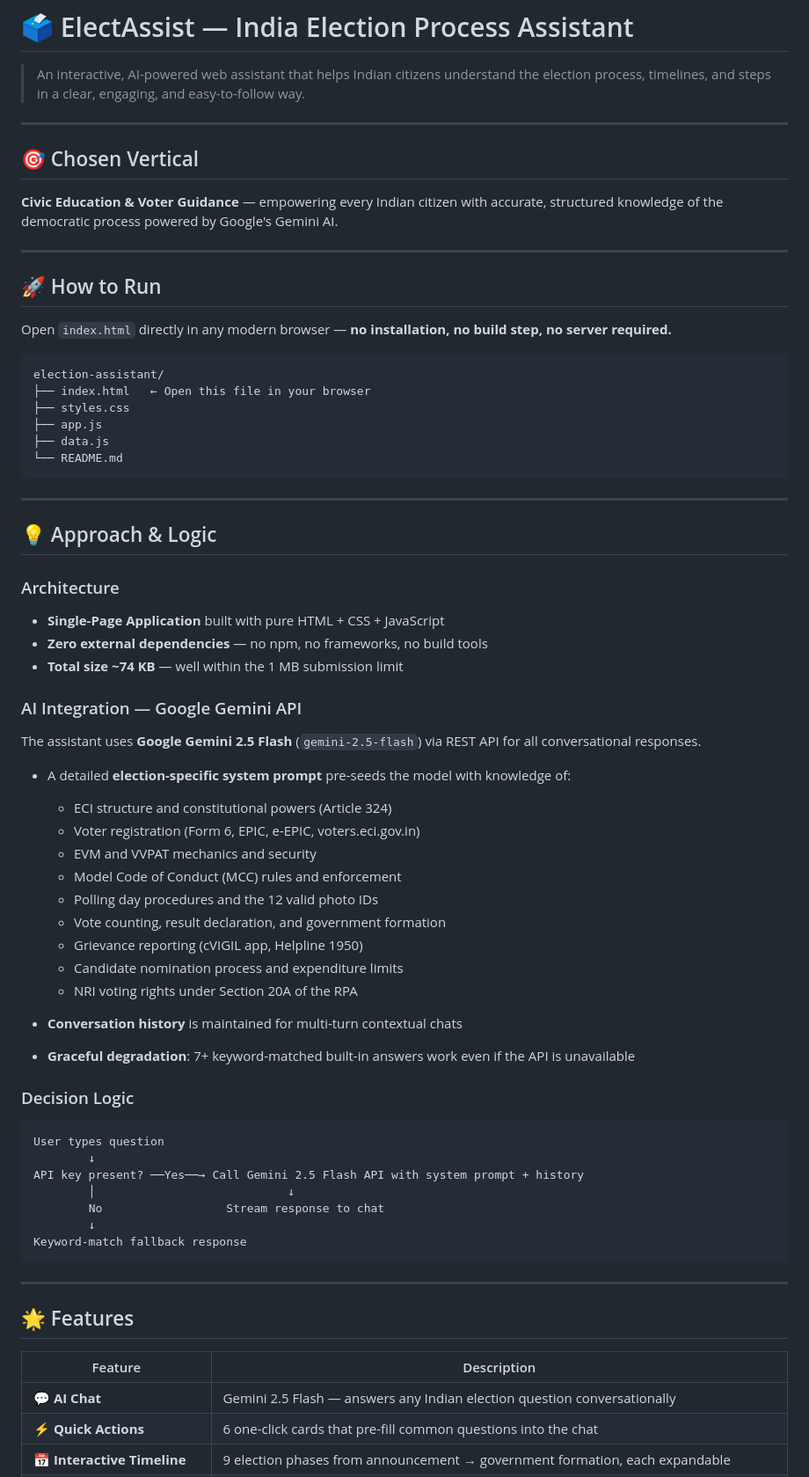
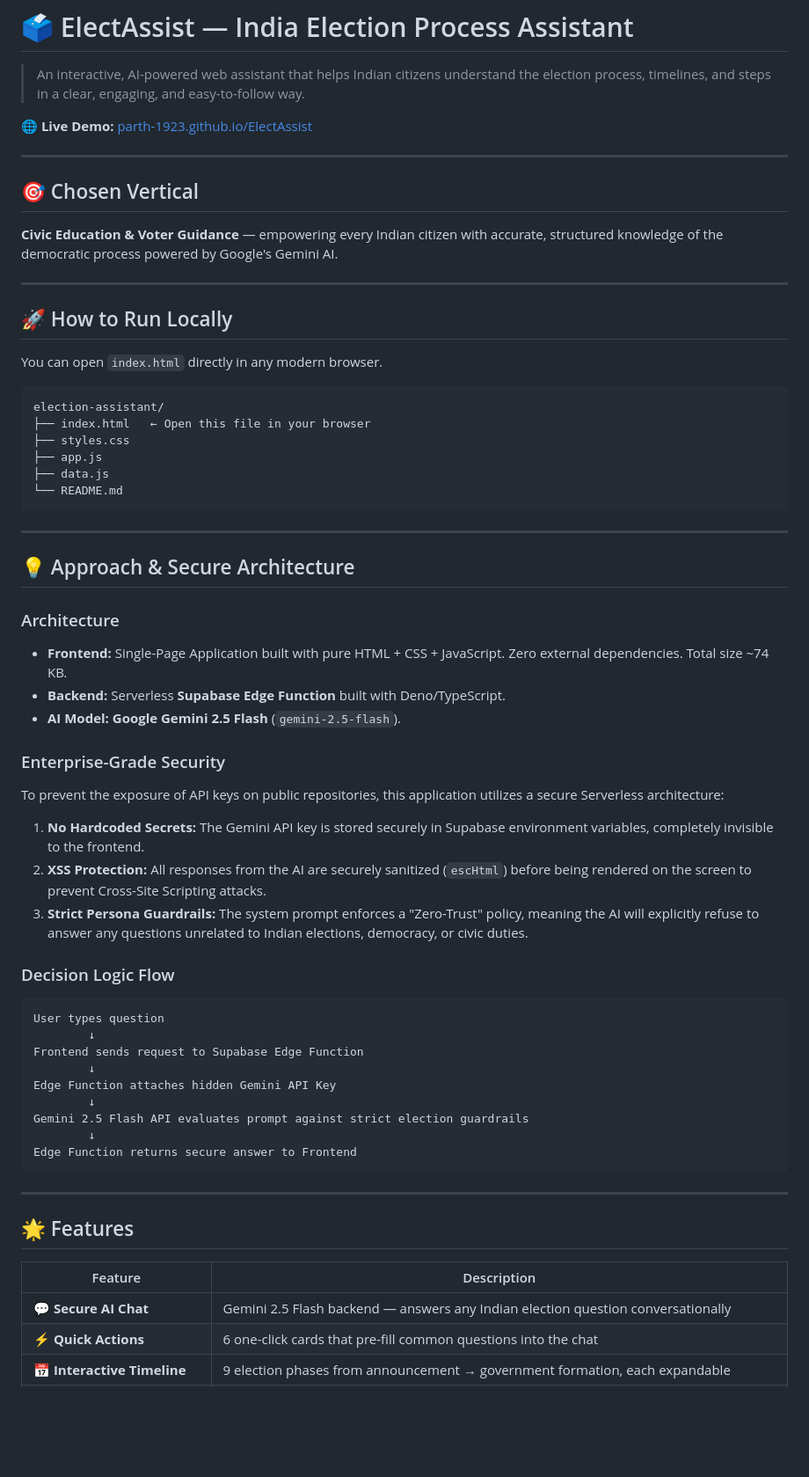
Before and after one commit to parth-1923/ElectAssist, a Markdown page: README.md, the part around one of its changes. Shown at 88% size. GitHub-like rendering; blank space fills up the shorter version.

````diff
--- a/README.md
+++ b/README.md
@@ -1,6 +1,8 @@
 # 🗳️ ElectAssist — India Election Process Assistant
 
 > An interactive, AI-powered web assistant that helps Indian citizens understand the election process, timelines, and steps in a clear, engaging, and easy-to-follow way.
+
+**🌐 Live Demo:** [parth-1923.github.io/ElectAssist](https://parth-1923.github.io/ElectAssist/)
 
 ---
 
@@ -10,9 +12,9 @@
 
 ---
 
-## 🚀 How to Run
+## 🚀 How to Run Locally
 
-Open `index.html` directly in any modern browser — **no installation, no build step, no server required.**
+You can open `index.html` directly in any modern browser.
 
 ```
 election-assistant/
@@ -25,42 +27,33 @@ election-assistant/
 
 ---
 
-## 💡 Approach & Logic
+## 💡 Approach & Secure Architecture
 
 ### Architecture
 
-- **Single-Page Application** built with pure HTML + CSS + JavaScript
-- **Zero external dependencies** — no npm, no frameworks, no build tools
-- **Total size ~74 KB** — well within the 1 MB submission limit
+- **Frontend:** Single-Page Application built with pure HTML + CSS + JavaScript. Zero external dependencies. Total size ~74 KB.
+- **Backend:** Serverless **Supabase Edge Function** built with Deno/TypeScript.
+- **AI Model:** **Google Gemini 2.5 Flash** (`gemini-2.5-flash`).
 
-### AI Integration — Google Gemini API
+### Enterprise-Grade Security
+To prevent the exposure of API keys on public repositories, this application utilizes a secure Serverless architecture:
 
-The assistant uses **Google Gemini 2.5 Flash** (`gemini-2.5-flash`) via REST API for all conversational responses.
+1. **No Hardcoded Secrets:** The Gemini API key is stored securely in Supabase environment variables, completely invisible to the frontend.
+2. **XSS Protection:** All responses from the AI are securely sanitized (`escHtml`) before being rendered on the screen to prevent Cross-Site Scripting attacks.
+3. **Strict Persona Guardrails:** The system prompt enforces a "Zero-Trust" policy, meaning the AI will explicitly refuse to answer any questions unrelated to Indian elections, democracy, or civic duties.
 
-- A detailed **election-specific system prompt** pre-seeds the model with knowledge of:
-  - ECI structure and constitutional powers (Article 324)
-  - Voter registration (Form 6, EPIC, e-EPIC, voters.eci.gov.in)
-  - EVM and VVPAT mechanics and security
-  - Model Code of Conduct (MCC) rules and enforcement
-  - Polling day procedures and the 12 valid photo IDs
-  - Vote counting, result declaration, and government formation
-  - Grievance reporting (cVIGIL app, Helpline 1950)
-  - Candidate nomination process and expenditure limits
-  - NRI voting rights under Section 20A of the RPA
+### Decision Logic Flow
 
-- **Conversation history** is maintained for multi-turn contextual chats
-- **Graceful degradation**: 7+ keyword-matched built-in answers work even if the API is unavailable
-
-### Decision Logic
-
-```
+```text
 User types question
         ↓
-API key present? ──Yes──→ Call Gemini 2.5 Flash API with system prompt + history
-        │                            ↓
-        No                  Stream response to chat
+Frontend sends request to Supabase Edge Function
         ↓
-Keyword-match fallback response
+Edge Function attaches hidden Gemini API Key
+        ↓
+Gemini 2.5 Flash API evaluates prompt against strict election guardrails
+        ↓
+Edge Function returns secure answer to Frontend
 ```
 
 ---
@@ -69,7 +62,7 @@ Keyword-match fallback response
 
 | Feature | Description |
 |---|---|
-| 💬 **AI Chat** | Gemini 2.5 Flash — answers any Indian election question conversationally |
+| 💬 **Secure AI Chat** | Gemini 2.5 Flash backend — answers any Indian election question conversationally |
 | ⚡ **Quick Actions** | 6 one-click cards that pre-fill common questions into the chat |
 | 📅 **Interactive Timeline** | 9 election phases from announcement → government formation, each expandable |
 | 📚 **Role-Based Voter Guide** | Personalized step-by-step guide for 4 roles: First-Time Voter, Candidate, Observer, Polling Official |
````
Also changed, not shown: other parts of README.md (+28 -30 lines).
